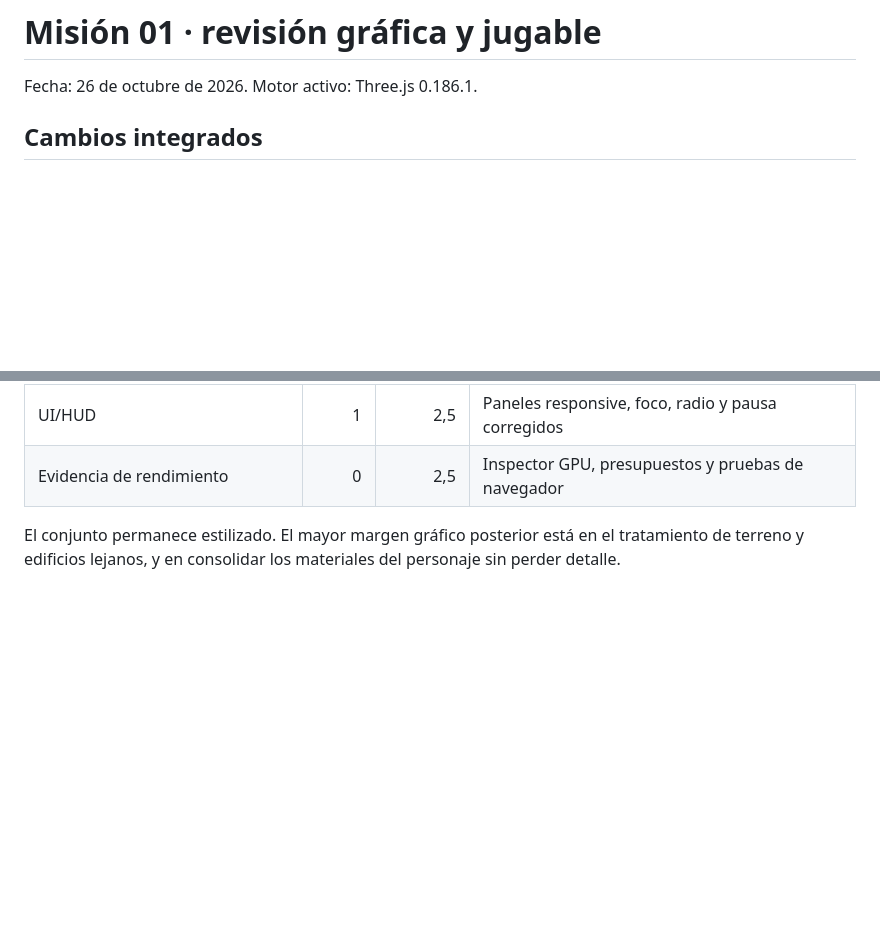
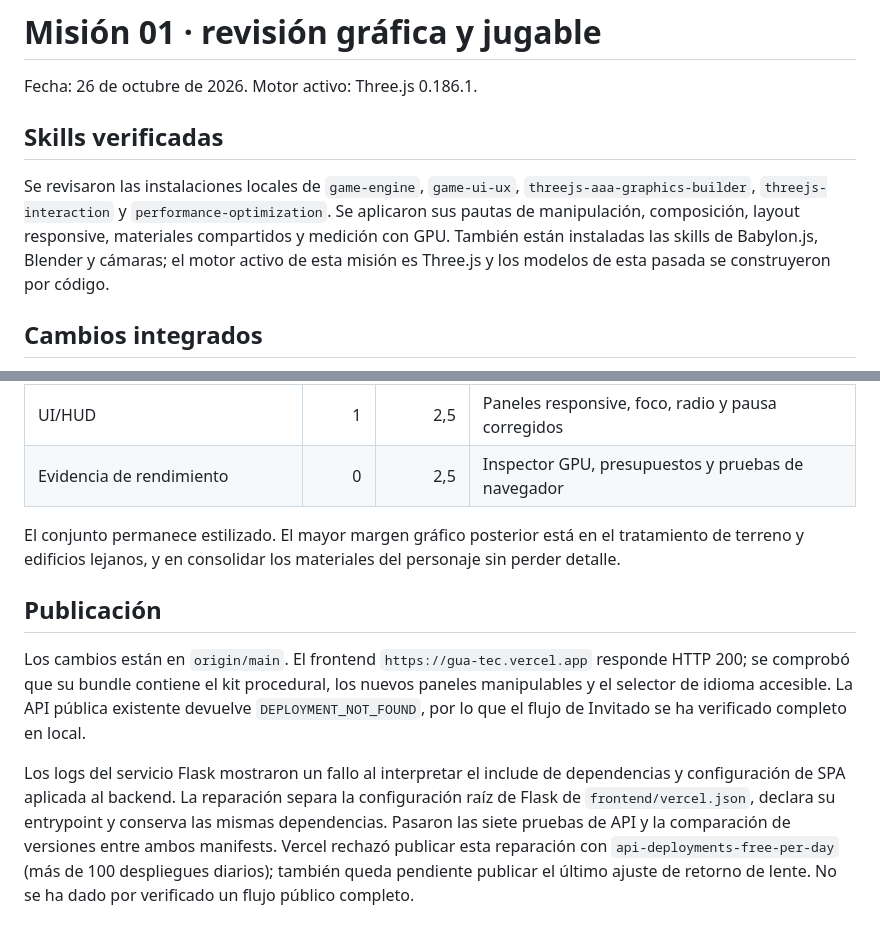
Before and after one commit to anndreesh/GuaTec, a Markdown page: docs/apollo11-visual-pass.md, 2 parts joined by grey strips. Rendered like a GitHub page; blank space fills up the shorter version.

Commit message:
docs(apollo11): record skills, acceptance evidence and deployment blocker

```diff
--- a/docs/apollo11-visual-pass.md
+++ b/docs/apollo11-visual-pass.md
@@ -1,6 +1,10 @@
 # Misión 01 · revisión gráfica y jugable
 
 Fecha: 26 de octubre de 2026. Motor activo: Three.js 0.186.1.
+
+## Skills verificadas
+
+Se revisaron las instalaciones locales de `game-engine`, `game-ui-ux`, `threejs-aaa-graphics-builder`, `threejs-interaction` y `performance-optimization`. Se aplicaron sus pautas de manipulación, composición, layout responsive, materiales compartidos y medición con GPU. También están instaladas las skills de Babylon.js, Blender y cámaras; el motor activo de esta misión es Three.js y los modelos de esta pasada se construyeron por código.
 
 ## Cambios integrados
 
@@ -86,3 +90,9 @@ Escala interna 0–3 del skill gráfico. El antes se basa en las capturas inicia
 | Evidencia de rendimiento | 0 | 2,5 | Inspector GPU, presupuestos y pruebas de navegador |
 
 El conjunto permanece estilizado. El mayor margen gráfico posterior está en el tratamiento de terreno y edificios lejanos, y en consolidar los materiales del personaje sin perder detalle.
+
+## Publicación
+
+Los cambios están en `origin/main`. El frontend `https://gua-tec.vercel.app` responde HTTP 200; se comprobó que su bundle contiene el kit procedural, los nuevos paneles manipulables y el selector de idioma accesible. La API pública existente devuelve `DEPLOYMENT_NOT_FOUND`, por lo que el flujo de Invitado se ha verificado completo en local.
+
+Los logs del servicio Flask mostraron un fallo al interpretar el include de dependencias y configuración de SPA aplicada al backend. La reparación separa la configuración raíz de Flask de `frontend/vercel.json`, declara su entrypoint y conserva las mismas dependencias. Pasaron las siete pruebas de API y la comparación de versiones entre ambos manifests. Vercel rechazó publicar esta reparación con `api-deployments-free-per-day` (más de 100 despliegues diarios); también queda pendiente publicar el último ajuste de retorno de lente. No se ha dado por verificado un flujo público completo.
```
